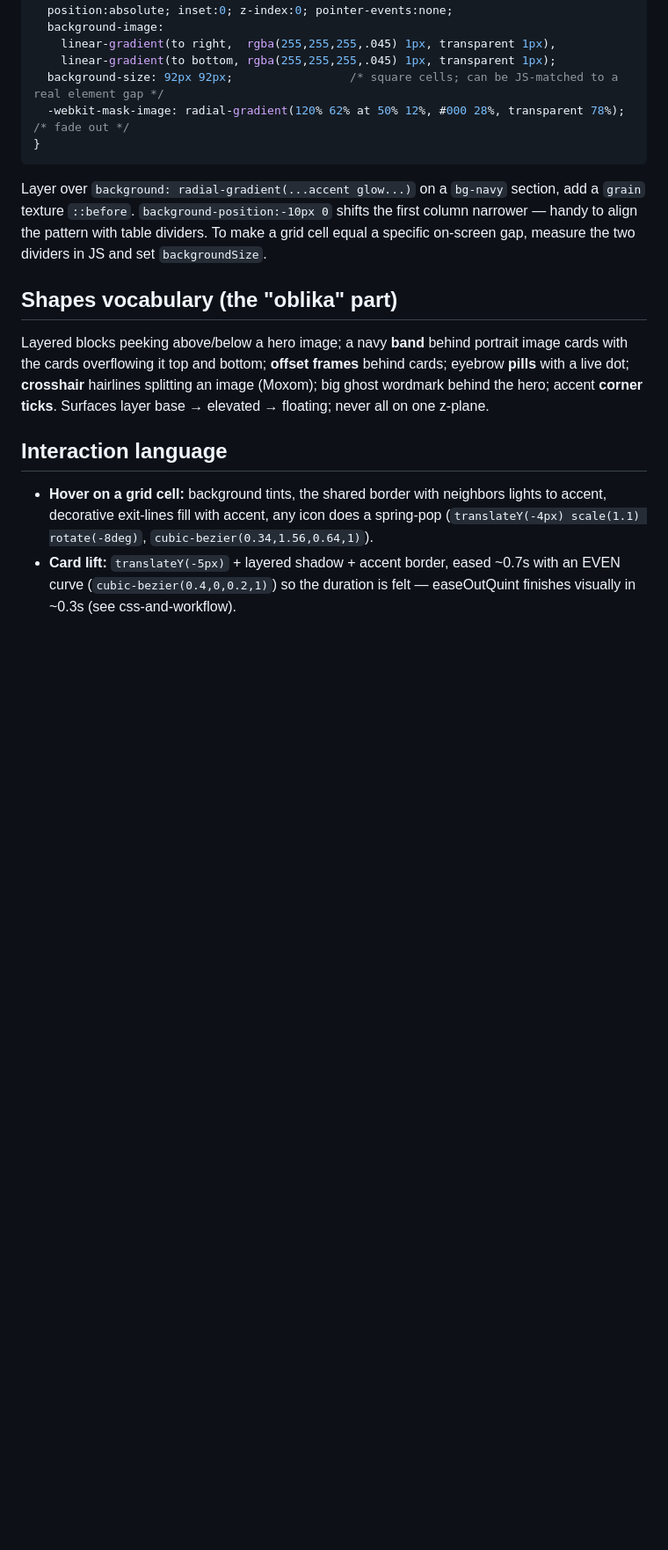
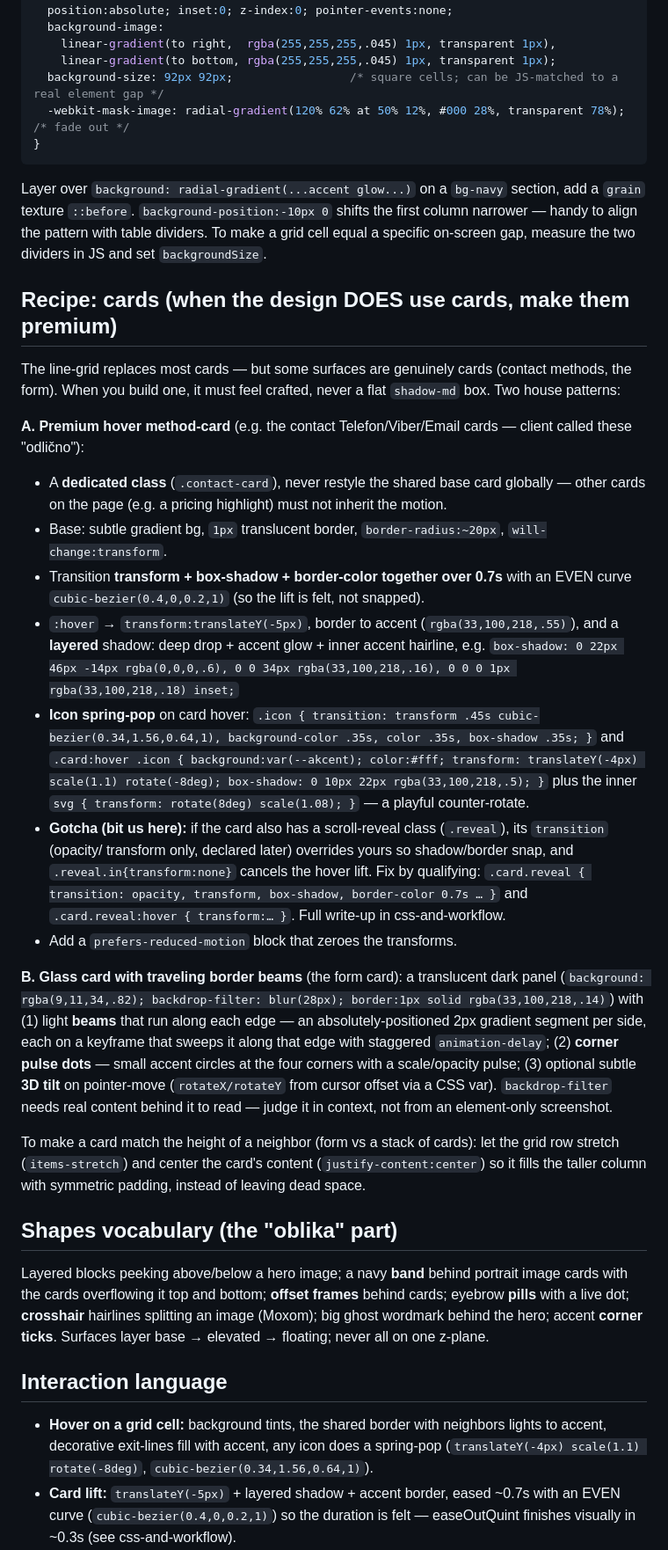
Before and after one commit to pavlegosicsales-cell/Mojsilov, a Markdown page: skills/design-skills/line-grid-aesthetic.md, the part around the change. Shown at 88% size. Drawn GitHub-style; blank space fills up the shorter version.

Commit message:
Skill: dodat recept za kartice (premium hover method-card + glass card sa zracima)
Co-Authored-By: Claude Opus 4.8 <noreply@anthropic.com>

```diff
--- a/skills/design-skills/line-grid-aesthetic.md
+++ b/skills/design-skills/line-grid-aesthetic.md
@@ -87,6 +87,41 @@ Layer over `background: radial-gradient(...accent glow...)` on a `bg-navy` secti
 table dividers. To make a grid cell equal a specific on-screen gap, measure the two dividers in JS and set
 `backgroundSize`.
 
+## Recipe: cards (when the design DOES use cards, make them premium)
+
+The line-grid replaces most cards — but some surfaces are genuinely cards (contact methods, the form).
+When you build one, it must feel crafted, never a flat `shadow-md` box. Two house patterns:
+
+**A. Premium hover method-card** (e.g. the contact Telefon/Viber/Email cards — client called these "odlično"):
+- A **dedicated class** (`.contact-card`), never restyle the shared base card globally — other cards on the
+  page (e.g. a pricing highlight) must not inherit the motion.
+- Base: subtle gradient bg, `1px` translucent border, `border-radius:~20px`, `will-change:transform`.
+- Transition **transform + box-shadow + border-color together over 0.7s** with an EVEN curve
+  `cubic-bezier(0.4,0,0.2,1)` (so the lift is felt, not snapped).
+- `:hover` → `transform:translateY(-5px)`, border to accent (`rgba(33,100,218,.55)`), and a **layered**
+  shadow: deep drop + accent glow + inner accent hairline, e.g.
+  `box-shadow: 0 22px 46px -14px rgba(0,0,0,.6), 0 0 34px rgba(33,100,218,.16), 0 0 0 1px rgba(33,100,218,.18) inset;`
+- **Icon spring-pop** on card hover: `.icon { transition: transform .45s cubic-bezier(0.34,1.56,0.64,1), background-color .35s, color .35s, box-shadow .35s; }`
+  and `.card:hover .icon { background:var(--akcent); color:#fff; transform: translateY(-4px) scale(1.1) rotate(-8deg); box-shadow: 0 10px 22px rgba(33,100,218,.5); }`
+  plus the inner `svg { transform: rotate(8deg) scale(1.08); }` — a playful counter-rotate.
+- **Gotcha (bit us here):** if the card also has a scroll-reveal class (`.reveal`), its `transition` (opacity/
+  transform only, declared later) overrides yours so shadow/border snap, and `.reveal.in{transform:none}`
+  cancels the hover lift. Fix by qualifying: `.card.reveal { transition: opacity, transform, box-shadow,
+  border-color 0.7s … }` and `.card.reveal:hover { transform:… }`. Full write-up in css-and-workflow.
+- Add a `prefers-reduced-motion` block that zeroes the transforms.
+
+**B. Glass card with traveling border beams** (the form card): a translucent dark panel
+(`background: rgba(9,11,34,.82); backdrop-filter: blur(28px); border:1px solid rgba(33,100,218,.14)`) with
+(1) light **beams** that run along each edge — an absolutely-positioned 2px gradient segment per side, each on
+a keyframe that sweeps it along that edge with staggered `animation-delay`; (2) **corner pulse dots** — small
+accent circles at the four corners with a scale/opacity pulse; (3) optional subtle **3D tilt** on
+pointer-move (`rotateX/rotateY` from cursor offset via a CSS var). `backdrop-filter` needs real content behind
+it to read — judge it in context, not from an element-only screenshot.
+
+To make a card match the height of a neighbor (form vs a stack of cards): let the grid row stretch
+(`items-stretch`) and center the card's content (`justify-content:center`) so it fills the taller column with
+symmetric padding, instead of leaving dead space.
+
 ## Shapes vocabulary (the "oblika" part)
 
 Layered blocks peeking above/below a hero image; a navy **band** behind portrait image cards with the cards
```
